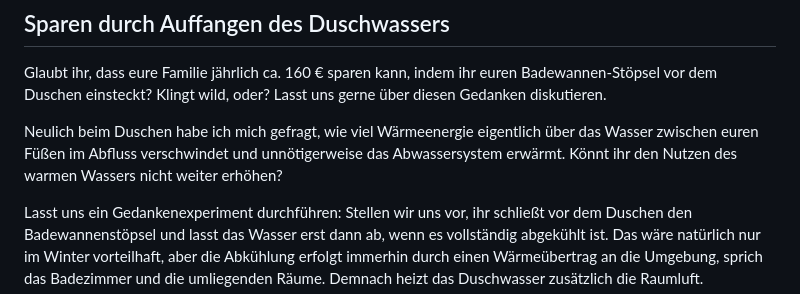
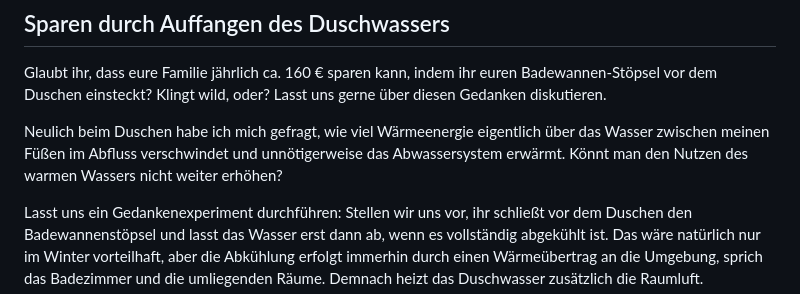
Before and after one commit to mgiesen/Bathtub-Heat-Preservation, a Markdown page: README.md, the part around the change. Rendered like a GitHub page.

```diff
--- a/README.md
+++ b/README.md
@@ -2,7 +2,7 @@
 
 Glaubt ihr, dass eure Familie jährlich ca. 160 € sparen kann, indem ihr euren Badewannen-Stöpsel vor dem Duschen einsteckt? Klingt wild, oder? Lasst uns gerne über diesen Gedanken diskutieren.
 
-Neulich beim Duschen habe ich mich gefragt, wie viel Wärmeenergie eigentlich über das Wasser zwischen euren Füßen im Abfluss verschwindet und unnötigerweise das Abwassersystem erwärmt. Könnt ihr den Nutzen des warmen Wassers nicht weiter erhöhen?
+Neulich beim Duschen habe ich mich gefragt, wie viel Wärmeenergie eigentlich über das Wasser zwischen meinen Füßen im Abfluss verschwindet und unnötigerweise das Abwassersystem erwärmt. Könnt man den Nutzen des warmen Wassers nicht weiter erhöhen?
 
 Lasst uns ein Gedankenexperiment durchführen: Stellen wir uns vor, ihr schließt vor dem Duschen den Badewannenstöpsel und lasst das Wasser erst dann ab, wenn es vollständig abgekühlt ist. Das wäre natürlich nur im Winter vorteilhaft, aber die Abkühlung erfolgt immerhin durch einen Wärmeübertrag an die Umgebung, sprich das Badezimmer und die umliegenden Räume. Demnach heizt das Duschwasser zusätzlich die Raumluft.
 
```
